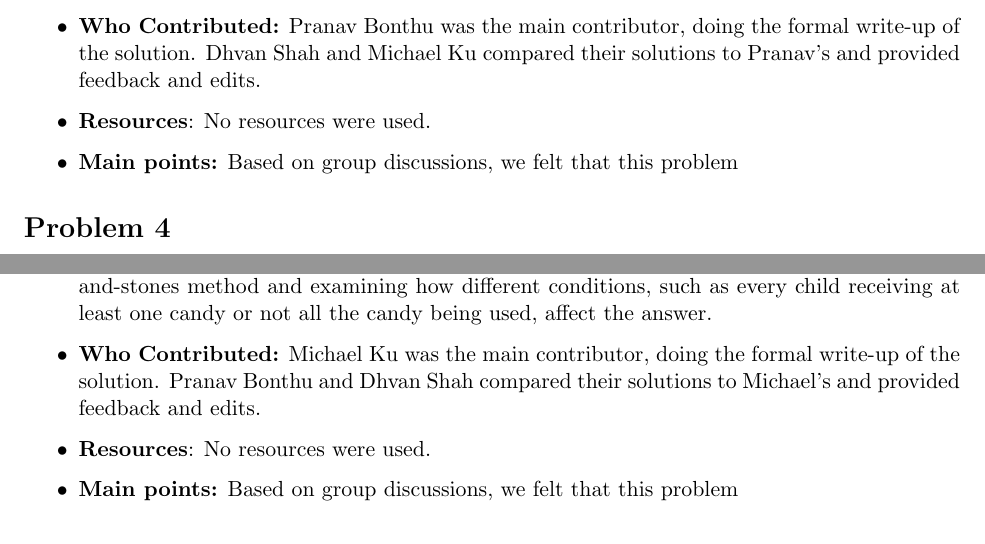
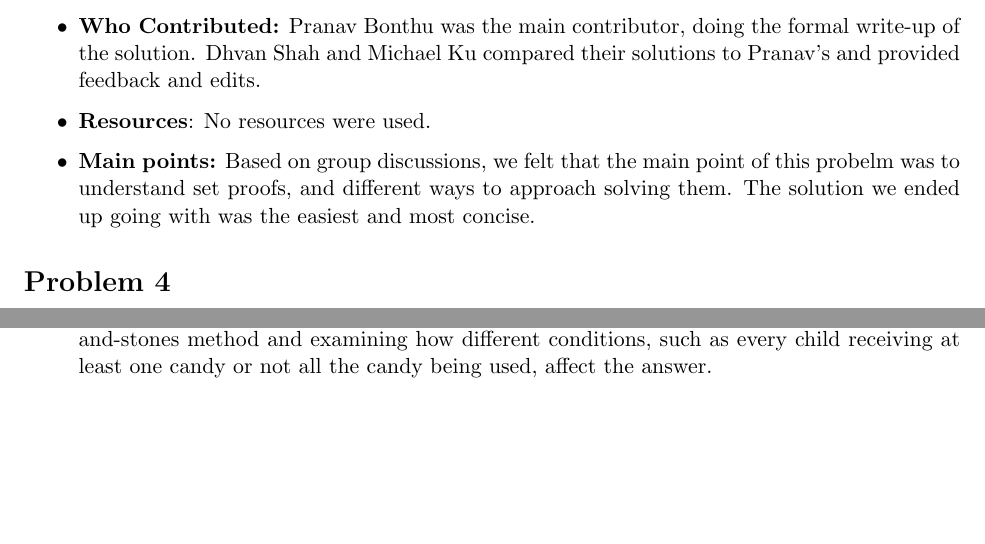
Before and after one commit to Dh-Van/Discrete, a LaTeX document (GHW2/main.tex): two parts of pages 3 and 7 of 7, joined at a grey line, cut so that both start at the same text. Compiled offline with pdfLaTeX.

Commit message:
finishing touches

```diff
--- a/GHW2/main.tex
+++ b/GHW2/main.tex
@@ -24,7 +24,7 @@
 \begin{itemize}
     \item \textbf{Who Contributed:} Pranav Bonthu was the main contributor, doing the formal write-up of the solution. Dhvan Shah and Michael Ku compared their solutions to Pranav's and provided feedback and edits.
     \item \textbf{Resources}: No resources were used.
-    \item \textbf{Main points:} Based on group discussions, we felt that this problem
+    \item \textbf{Main points:} Based on group discussions, we felt that the main point of this probelm was to understand set proofs, and different ways to approach solving them. The solution we ended up going with was the easiest and most concise.
 \end{itemize}
 \subfile{problems/Problem4.tex}
 \begin{itemize}
@@ -41,7 +36,2 @@
 \subfile{problems/Problem6.tex}
-\begin{itemize}
-    \item \textbf{Who Contributed:} Michael Ku was the main contributor, doing the formal write-up of the solution. Pranav Bonthu and Dhvan Shah compared their solutions to Michael's and provided feedback and edits.
-    \item \textbf{Resources}: No resources were used.
-    \item \textbf{Main points:} Based on group discussions, we felt that this problem
-\end{itemize}
 \end{document}
```
Also changed, not shown: GHW2/main.pdf, GHW2/main.tex (11 more changed lines).
